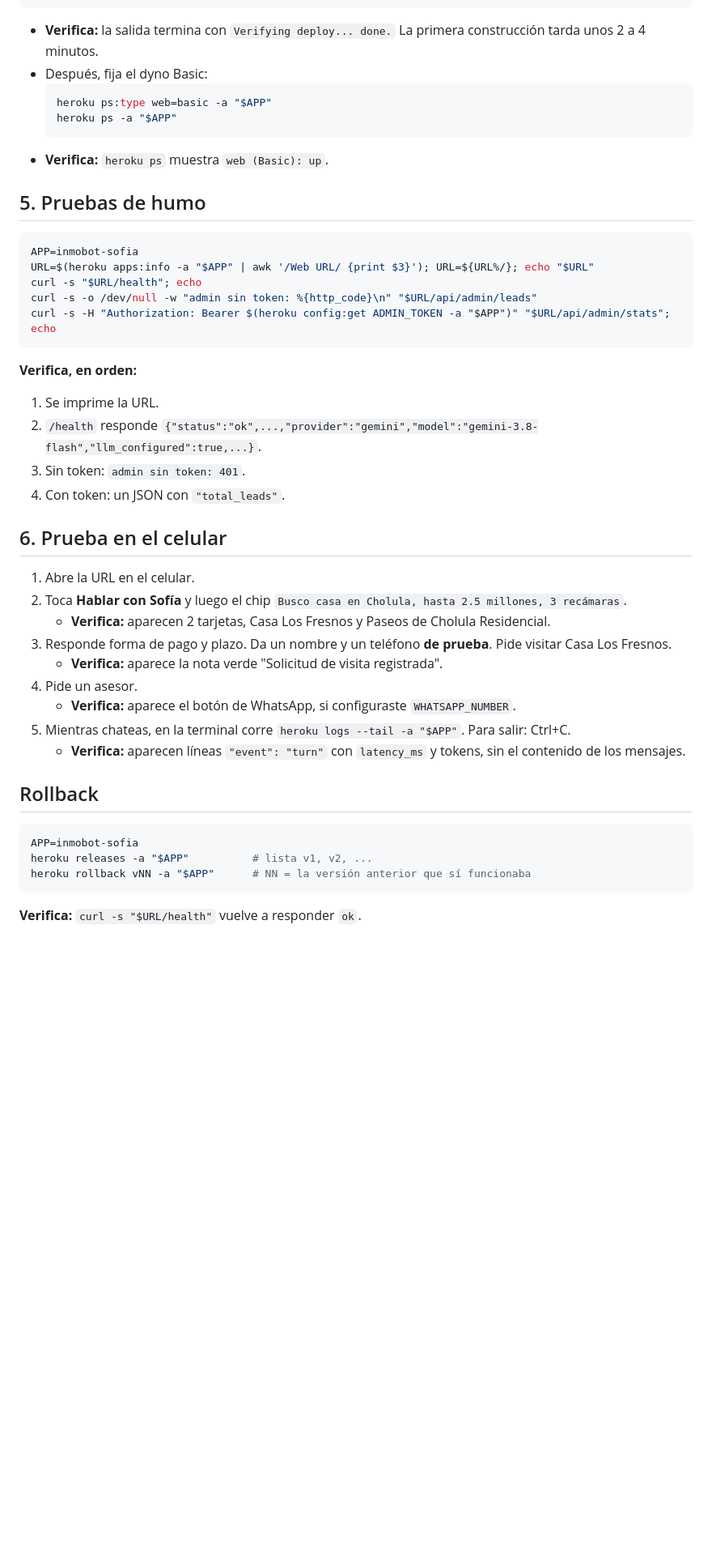
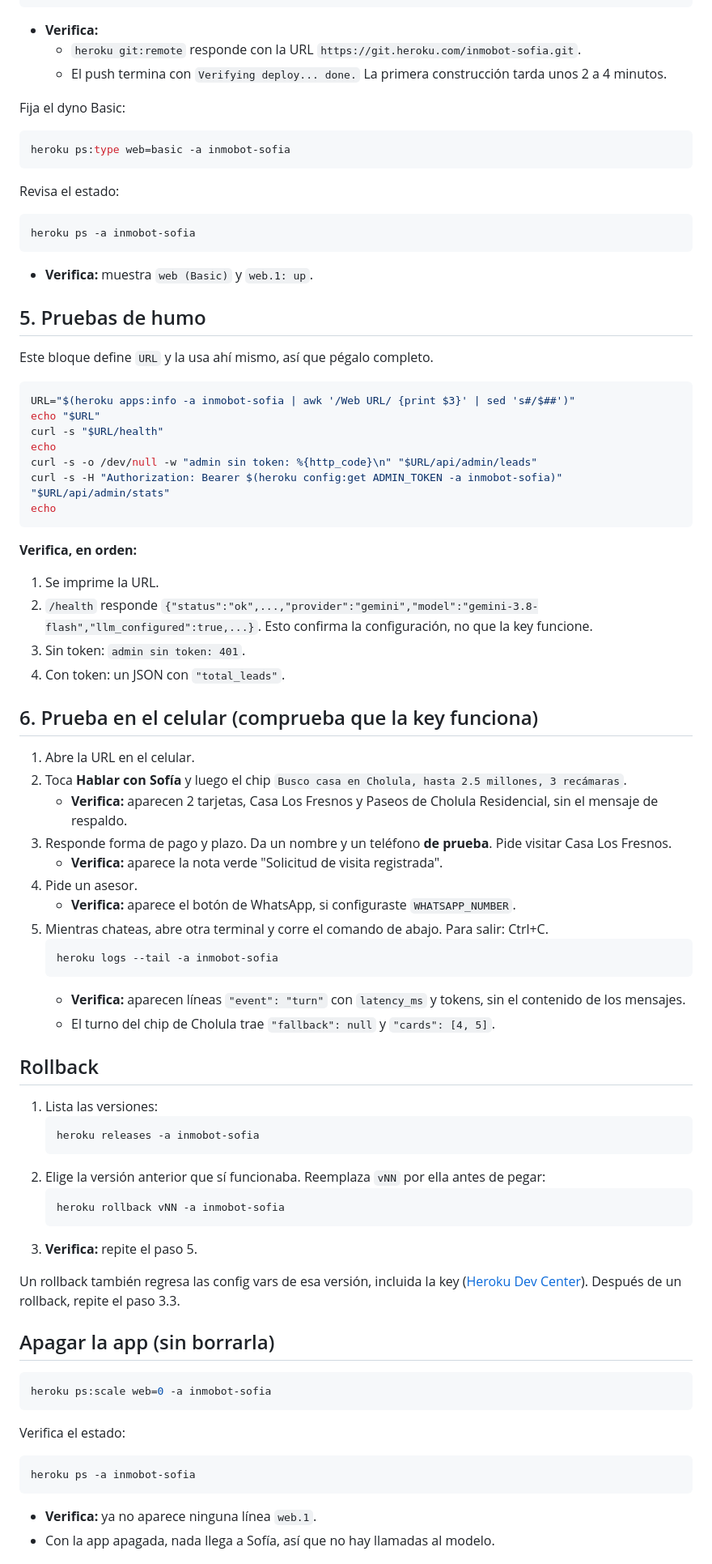
Before and after one commit to astraDukoWave/inmobot-demo, a Markdown page: docs/DEPLOY.md, the part around one of its changes. Shown at 81% size. GitHub-like rendering; blank space fills up the shorter version.

````diff
--- a/docs/DEPLOY.md
+++ b/docs/DEPLOY.md
@@ -131,46 +174,72 @@ APP=inmobot-sofia
 git push heroku main:main
 ```
-- **Verifica:** la salida termina con `Verifying deploy... done.` La primera construcción tarda unos 2 a 4 minutos.
-- Después, fija el dyno Basic:
-  ```bash
-  heroku ps:type web=basic -a "$APP"
-  heroku ps -a "$APP"
-  ```
-- **Verifica:** `heroku ps` muestra `web (Basic): up`.
+- **Verifica:**
+  - `heroku git:remote` responde con la URL `https://git.heroku.com/inmobot-sofia.git`.
+  - El push termina con `Verifying deploy... done.` La primera construcción tarda unos 2 a 4 minutos.
+
+Fija el dyno Basic:
+```bash
+heroku ps:type web=basic -a inmobot-sofia
+```
+Revisa el estado:
+```bash
+heroku ps -a inmobot-sofia
+```
+- **Verifica:** muestra `web (Basic)` y `web.1: up`.
 
 ## 5. Pruebas de humo
-
+Este bloque define `URL` y la usa ahí mismo, así que pégalo completo.
 ```bash
-APP=inmobot-sofia
-URL=$(heroku apps:info -a "$APP" | awk '/Web URL/ {print $3}'); URL=${URL%/}; echo "$URL"
-curl -s "$URL/health"; echo
+URL="$(heroku apps:info -a inmobot-sofia | awk '/Web URL/ {print $3}' | sed 's#/$##')"
+echo "$URL"
+curl -s "$URL/health"
+echo
 curl -s -o /dev/null -w "admin sin token: %{http_code}\n" "$URL/api/admin/leads"
-curl -s -H "Authorization: Bearer $(heroku config:get ADMIN_TOKEN -a "$APP")" "$URL/api/admin/stats"; echo
+curl -s -H "Authorization: Bearer $(heroku config:get ADMIN_TOKEN -a inmobot-sofia)" "$URL/api/admin/stats"
+echo
 ```
 **Verifica, en orden:**
 1. Se imprime la URL.
-2. `/health` responde `{"status":"ok",...,"provider":"gemini","model":"gemini-3.8-flash","llm_configured":true,...}`.
+2. `/health` responde `{"status":"ok",...,"provider":"gemini","model":"gemini-3.8-flash","llm_configured":true,...}`. Esto confirma la configuración, no que la key funcione.
 3. Sin token: `admin sin token: 401`.
 4. Con token: un JSON con `"total_leads"`.
 
-## 6. Prueba en el celular
-
+## 6. Prueba en el celular (comprueba que la key funciona)
 1. Abre la URL en el celular.
 2. Toca **Hablar con Sofía** y luego el chip `Busco casa en Cholula, hasta 2.5 millones, 3 recámaras`.
-   - **Verifica:** aparecen 2 tarjetas, Casa Los Fresnos y Paseos de Cholula Residencial.
+   - **Verifica:** aparecen 2 tarjetas, Casa Los Fresnos y Paseos de Cholula Residencial, sin el mensaje de respaldo.
 3. Responde forma de pago y plazo. Da un nombre y un teléfono **de prueba**. Pide visitar Casa Los Fresnos.
    - **Verifica:** aparece la nota verde "Solicitud de visita registrada".
 4. Pide un asesor.
    - **Verifica:** aparece el botón de WhatsApp, si configuraste `WHATSAPP_NUMBER`.
-5. Mientras chateas, en la terminal corre `heroku logs --tail -a "$APP"`. Para salir: Ctrl+C.
+5. Mientras chateas, abre otra terminal y corre el comando de abajo. Para salir: Ctrl+C.
+   ```bash
+   heroku logs --tail -a inmobot-sofia
+   ```
    - **Verifica:** aparecen líneas `"event": "turn"` con `latency_ms` y tokens, sin el contenido de los mensajes.
+   - El turno del chip de Cholula trae `"fallback": null` y `"cards": [4, 5]`.
 
 ## Rollback
+1. Lista las versiones:
+   ```bash
+   heroku releases -a inmobot-sofia
+   ```
+2. Elige la versión anterior que sí funcionaba. Reemplaza `vNN` por ella antes de pegar:
+   ```bash
+   heroku rollback vNN -a inmobot-sofia
+   ```
+3. **Verifica:** repite el paso 5.
 
+Un rollback también regresa las config vars de esa versión, incluida la key ([Heroku Dev Center](https://devcenter.heroku.com/articles/releases#rollback)). Después de un rollback, repite el paso 3.3.
+
+## Apagar la app (sin borrarla)
 ```bash
-APP=inmobot-sofia
-heroku releases -a "$APP"          # lista v1, v2, ...
-heroku rollback vNN -a "$APP"      # NN = la versión anterior que sí funcionaba
+heroku ps:scale web=0 -a inmobot-sofia
 ```
-**Verifica:** `curl -s "$URL/health"` vuelve a responder `ok`.
+Verifica el estado:
+```bash
+heroku ps -a inmobot-sofia
+```
+- **Verifica:** ya no aparece ninguna línea `web.1`.
+- Con la app apagada, nada llega a Sofía, así que no hay llamadas al modelo.
 
````
Also changed, not shown: other parts of docs/DEPLOY.md (+134 -78 lines).
